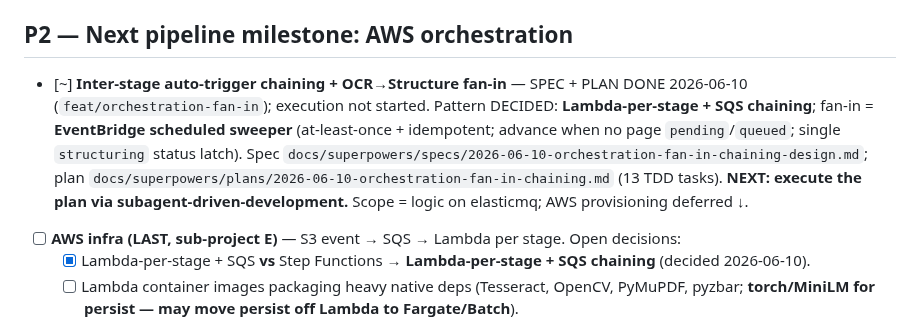
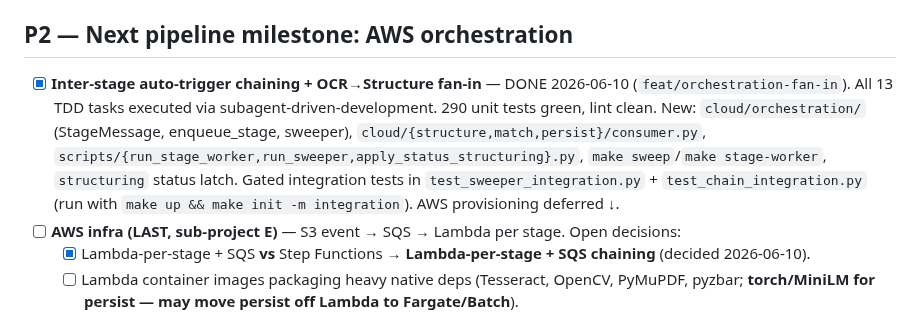
Before and after one commit to shreyas-wargstech/doc-pipeline, a Markdown page: documentation/TASKS.md, the part around the change. Drawn GitHub-style.

```diff
--- a/documentation/TASKS.md
+++ b/documentation/TASKS.md
@@ -27,7 +27,7 @@
 
 ## P2 — Next pipeline milestone: AWS orchestration
 
-- [~] **Inter-stage auto-trigger chaining + OCR→Structure fan-in** — SPEC + PLAN DONE 2026-06-10 (`feat/orchestration-fan-in`); execution not started. Pattern DECIDED: **Lambda-per-stage + SQS chaining**; fan-in = **EventBridge scheduled sweeper** (at-least-once + idempotent; advance when no page `pending`/`queued`; single `structuring` status latch). Spec `docs/superpowers/specs/2026-06-10-orchestration-fan-in-chaining-design.md`; plan `docs/superpowers/plans/2026-06-10-orchestration-fan-in-chaining.md` (13 TDD tasks). **NEXT: execute the plan via subagent-driven-development.** Scope = logic on elasticmq; AWS provisioning deferred ↓.
+- [x] **Inter-stage auto-trigger chaining + OCR→Structure fan-in** — DONE 2026-06-10 (`feat/orchestration-fan-in`). All 13 TDD tasks executed via subagent-driven-development. 290 unit tests green, lint clean. New: `cloud/orchestration/` (StageMessage, enqueue_stage, sweeper), `cloud/{structure,match,persist}/consumer.py`, `scripts/{run_stage_worker,run_sweeper,apply_status_structuring}.py`, `make sweep`/`make stage-worker`, `structuring` status latch. Gated integration tests in `test_sweeper_integration.py` + `test_chain_integration.py` (run with `make up && make init -m integration`). AWS provisioning deferred ↓.
 - [ ] **AWS infra (LAST, sub-project E)** — S3 event → SQS → Lambda per stage. Open decisions:
   - [x] Lambda-per-stage + SQS **vs** Step Functions → **Lambda-per-stage + SQS chaining** (decided 2026-06-10).
   - [ ] Lambda container images packaging heavy native deps (Tesseract, OpenCV, PyMuPDF, pyzbar; **torch/MiniLM for persist — may move persist off Lambda to Fargate/Batch**).
```
Also changed, not shown: CLAUDE.md (+1 -1 lines), documentation/session_log.md (+8 -0 lines).
